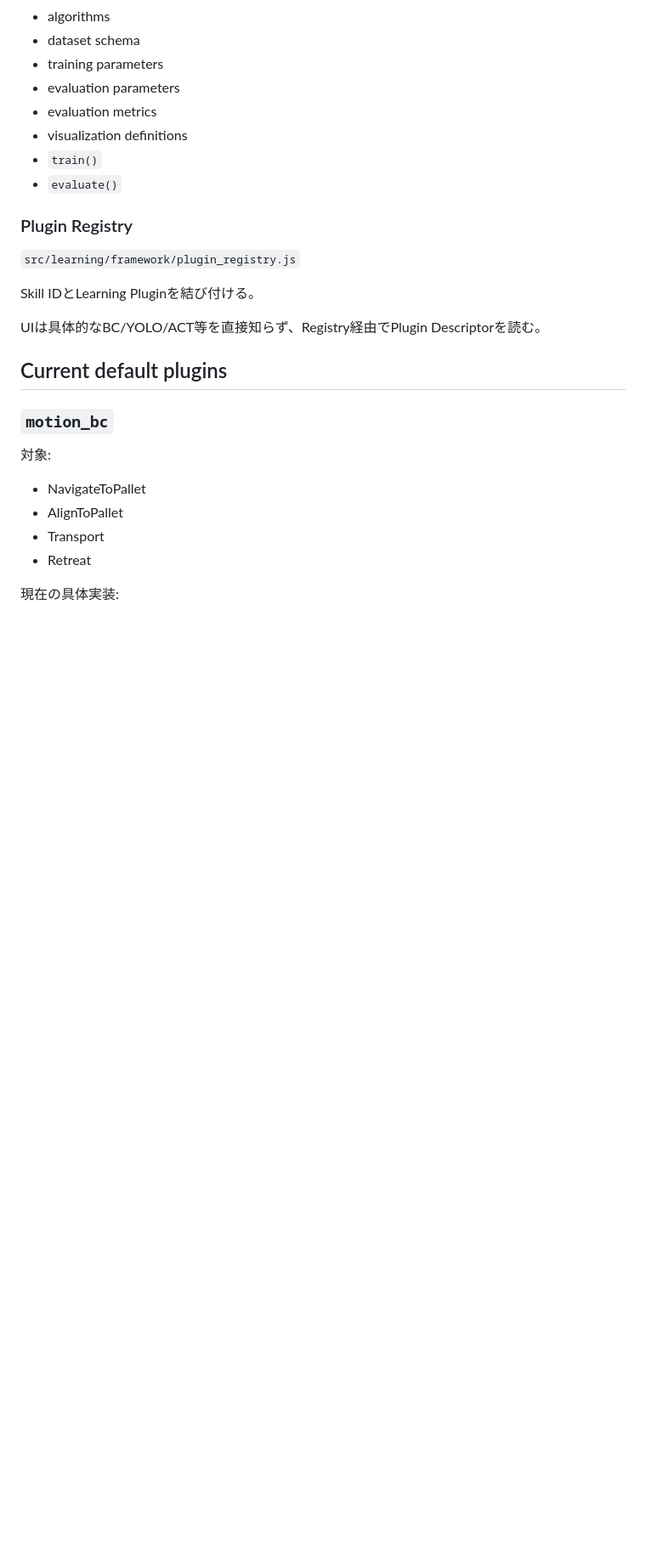
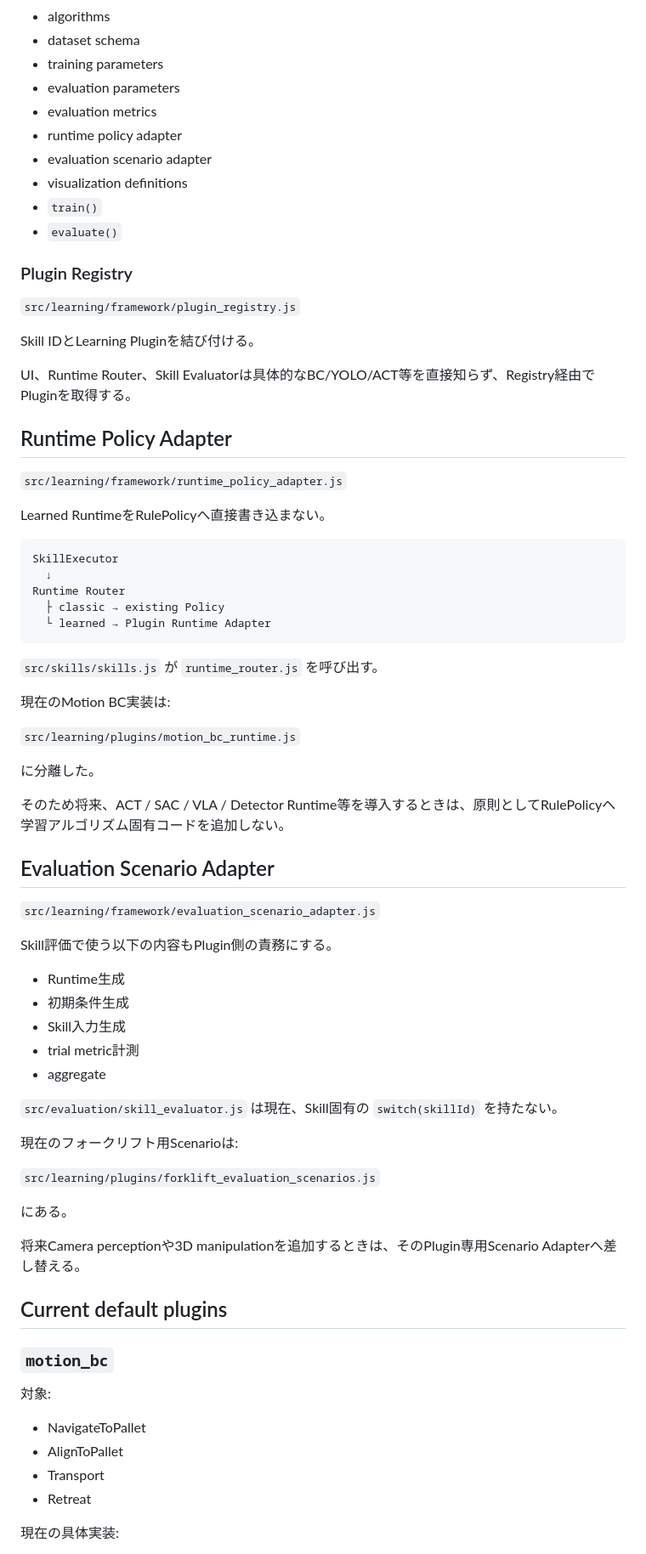
Before and after one commit to kameusagiyahoo/robot_systems, a Markdown page: docs/learning_framework.md, the part around one of its changes. Shown at 85% size. Rendered like a GitHub page; blank space fills up the shorter version.

Commit message:
Document runtime and scenario adapter completion

````diff
--- a/docs/learning_framework.md
+++ b/docs/learning_framework.md
@@ -35,6 +36,8 @@ Pluginは以下を提供できる。
 - training parameters
 - evaluation parameters
 - evaluation metrics
+- runtime policy adapter
+- evaluation scenario adapter
 - visualization definitions
 - `train()`
 - `evaluate()`
@@ -45,7 +48,53 @@ Pluginは以下を提供できる。
 
 Skill IDとLearning Pluginを結び付ける。
 
-UIは具体的なBC/YOLO/ACT等を直接知らず、Registry経由でPlugin Descriptorを読む。
+UI、Runtime Router、Skill Evaluatorは具体的なBC/YOLO/ACT等を直接知らず、Registry経由でPluginを取得する。
+
+## Runtime Policy Adapter
+
+`src/learning/framework/runtime_policy_adapter.js`
+
+Learned RuntimeをRulePolicyへ直接書き込まない。
+
+```text
+SkillExecutor
+  ↓
+Runtime Router
+  ├ classic → existing Policy
+  └ learned → Plugin Runtime Adapter
+```
+
+`src/skills/skills.js` が `runtime_router.js` を呼び出す。
+
+現在のMotion BC実装は:
+
+`src/learning/plugins/motion_bc_runtime.js`
+
+に分離した。
+
+そのため将来、ACT / SAC / VLA / Detector Runtime等を導入するときは、原則としてRulePolicyへ学習アルゴリズム固有コードを追加しない。
+
+## Evaluation Scenario Adapter
+
+`src/learning/framework/evaluation_scenario_adapter.js`
+
+Skill評価で使う以下の内容もPlugin側の責務にする。
+
+- Runtime生成
+- 初期条件生成
+- Skill入力生成
+- trial metric計測
+- aggregate
+
+`src/evaluation/skill_evaluator.js` は現在、Skill固有の `switch(skillId)` を持たない。
+
+現在のフォークリフト用Scenarioは:
+
+`src/learning/plugins/forklift_evaluation_scenarios.js`
+
+にある。
+
+将来Camera perceptionや3D manipulationを追加するときは、そのPlugin専用Scenario Adapterへ差し替える。
 
 ## Current default plugins
 
````
Also changed, not shown: other parts of docs/learning_framework.md (+29 -13 lines).
